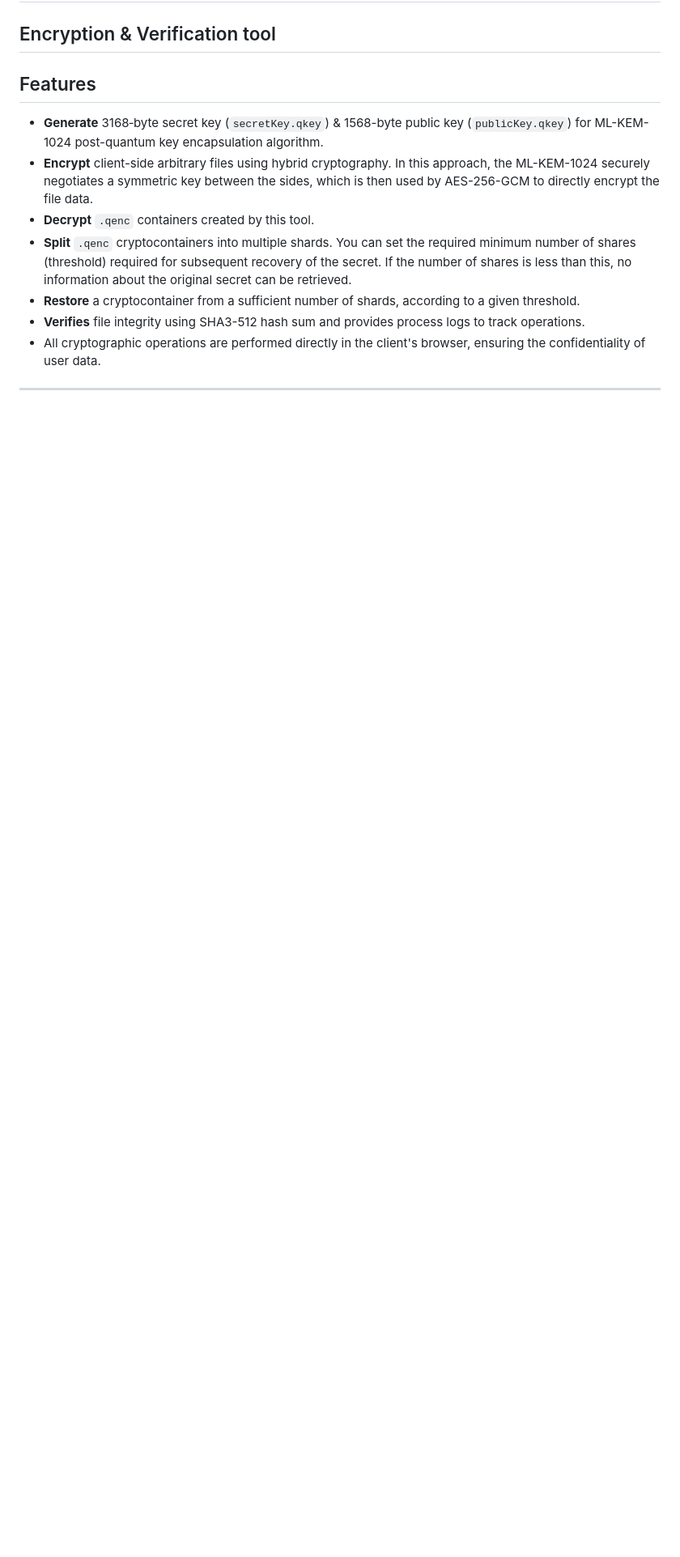
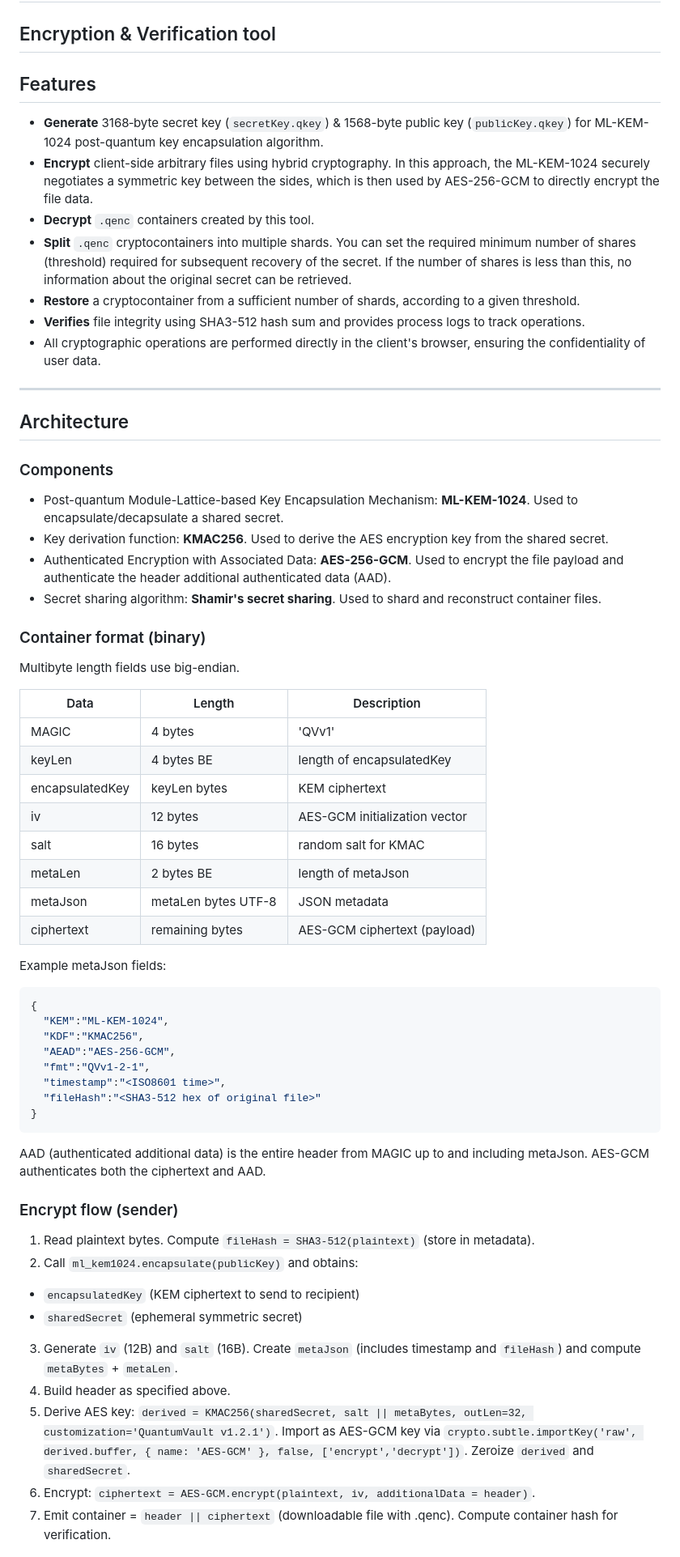
Before and after one commit to CyberKiska/quantum-vault, a Markdown page: README.md, the part around one of its changes. Shown at 81% size. Drawn GitHub-style; blank space fills up the shorter version.

Commit message:
Update README.md
Actualisation and technical description of the work.

````diff
--- a/README.md
+++ b/README.md
@@ -12,3 +12,49 @@
 
 ------------
 
+## Architecture
+
+### Components
+* Post-quantum Module-Lattice-based Key Encapsulation Mechanism: **ML-KEM-1024**. Used to encapsulate/decapsulate a shared secret.
+* Key derivation function: **KMAC256**. Used to derive the AES encryption key from the shared secret.
+* Authenticated Encryption with Associated Data: **AES-256-GCM**. Used to encrypt the file payload and authenticate the header additional authenticated data (AAD).
+* Secret sharing algorithm: **Shamir's secret sharing**. Used to shard and reconstruct container files.
+
+### Container format (binary)
+Multibyte length fields use big-endian.
+
+| Data             | Length              | Description                   |
+| ---------------- | ------------------- | ----------------------------- |
+| MAGIC            | 4 bytes             | 'QVv1'                        |
+| keyLen           | 4 bytes BE          | length of encapsulatedKey     |
+| encapsulatedKey  | keyLen bytes        | KEM ciphertext                |
+| iv               | 12 bytes            | AES-GCM initialization vector |
+| salt             | 16 bytes            | random salt for KMAC          |
+| metaLen          | 2 bytes BE          | length of metaJson            |
+| metaJson         | metaLen bytes UTF-8 | JSON metadata                 |
+| ciphertext       | remaining bytes     | AES-GCM ciphertext (payload)  |
+
+Example metaJson fields:
+```json
+{
+  "KEM":"ML-KEM-1024",
+  "KDF":"KMAC256",
+  "AEAD":"AES-256-GCM",
+  "fmt":"QVv1-2-1",
+  "timestamp":"<ISO8601 time>",
+  "fileHash":"<SHA3-512 hex of original file>"
+}
+```
+AAD (authenticated additional data) is the entire header from MAGIC up to and including metaJson. AES-GCM authenticates both the ciphertext and AAD.
+
+### Encrypt flow (sender)
+1. Read plaintext bytes. Compute `fileHash = SHA3-512(plaintext)` (store in metadata).
+2. Call `ml_kem1024.encapsulate(publicKey)` and obtains:
+* `encapsulatedKey` (KEM ciphertext to send to recipient)
+* `sharedSecret` (ephemeral symmetric secret)
+3. Generate `iv` (12B) and `salt` (16B). Create `metaJson` (includes timestamp and `fileHash`) and compute `metaBytes` + `metaLen`.
+4. Build header as specified above.
+5. Derive AES key: `derived = KMAC256(sharedSecret, salt || metaBytes, outLen=32, customization='QuantumVault v1.2.1')`. Import as AES-GCM key via `crypto.subtle.importKey('raw', derived.buffer, { name: 'AES-GCM' }, false, ['encrypt','decrypt'])`. Zeroize `derived` and `sharedSecret`.
+6. Encrypt: `ciphertext = AES-GCM.encrypt(plaintext, iv, additionalData = header)`.
+7. Emit container = `header || ciphertext` (downloadable file with .qenc). Compute container hash for verification.
+
````
Also changed, not shown: other parts of README.md (+17 -1 lines).
